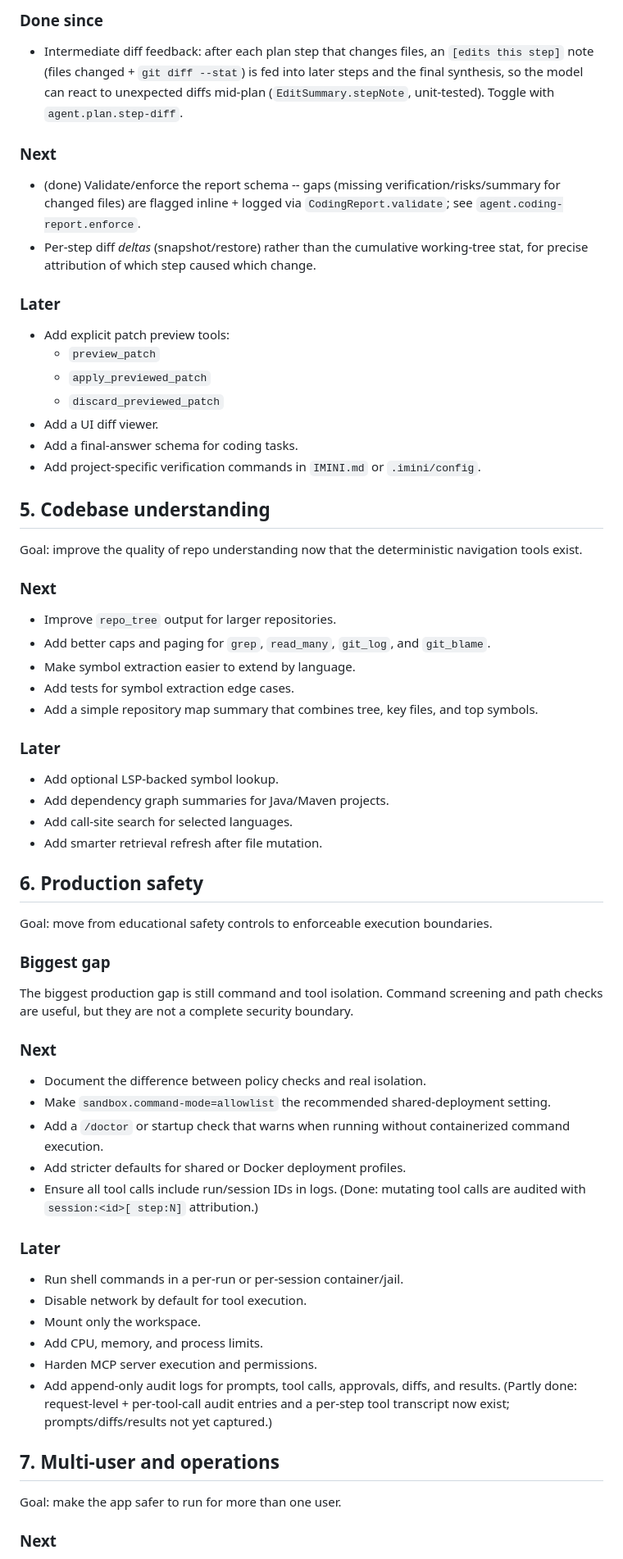
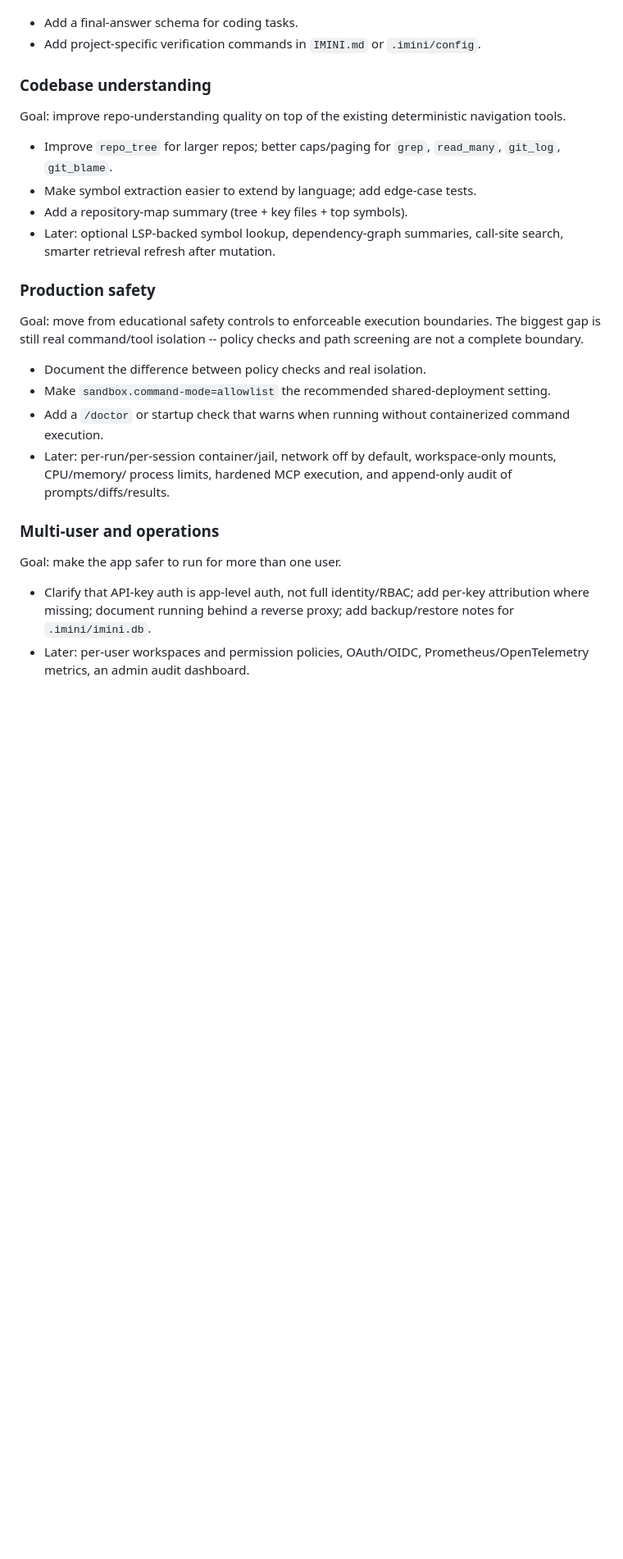
Before and after one commit to larry94555/mini, a Markdown page: ROADMAP.md, the part around one of its changes. Shown at 82% size. Drawn GitHub-style; blank space fills up the shorter version.

```diff
--- a/ROADMAP.md
+++ b/ROADMAP.md
@@ -103,74 +207,34 @@ Goal: file changes should be easy to review and hard to misrepresent.
-### Done since
-
-- Intermediate diff feedback: after each plan step that changes files, an `[edits this step]` note
-  (files changed + `git diff --stat`) is fed into later steps and the final synthesis, so the model can
-  react to unexpected diffs mid-plan (`EditSummary.stepNote`, unit-tested). Toggle with
-  `agent.plan.step-diff`.
-
-### Next
-
-- (done) Validate/enforce the report schema -- gaps (missing verification/risks/summary for changed
-  files) are flagged inline + logged via `CodingReport.validate`; see `agent.coding-report.enforce`.
-- Per-step diff *deltas* (snapshot/restore) rather than the cumulative working-tree stat, for precise
-  attribution of which step caused which change.
-
-### Later
-
-- Add explicit patch preview tools:
-  - `preview_patch`
-  - `apply_previewed_patch`
-  - `discard_previewed_patch`
-- Add a UI diff viewer.
 - Add a final-answer schema for coding tasks.
 - Add project-specific verification commands in `IMINI.md` or `.imini/config`.
 
-## 5. Codebase understanding
+### Codebase understanding
 
-Goal: improve the quality of repo understanding now that the deterministic navigation tools exist.
+Goal: improve repo-understanding quality on top of the existing deterministic navigation tools.
 
-### Next
+- Improve `repo_tree` for larger repos; better caps/paging for `grep`, `read_many`, `git_log`,
+  `git_blame`.
+- Make symbol extraction easier to extend by language; add edge-case tests.
+- Add a repository-map summary (tree + key files + top symbols).
+- Later: optional LSP-backed symbol lookup, dependency-graph summaries, call-site search, smarter
+  retrieval refresh after mutation.
 
-- Improve `repo_tree` output for larger repositories.
-- Add better caps and paging for `grep`, `read_many`, `git_log`, and `git_blame`.
-- Make symbol extraction easier to extend by language.
-- Add tests for symbol extraction edge cases.
-- Add a simple repository map summary that combines tree, key files, and top symbols.
+### Production safety
 
-### Later
-
-- Add optional LSP-backed symbol lookup.
-- Add dependency graph summaries for Java/Maven projects.
-- Add call-site search for selected languages.
-- Add smarter retrieval refresh after file mutation.
-
-## 6. Production safety
-
-Goal: move from educational safety controls to enforceable execution boundaries.
-
-### Biggest gap
-
-The biggest production gap is still command and tool isolation. Command screening and path checks are useful, but they are not a complete security boundary.
-
-### Next
+Goal: move from educational safety controls to enforceable execution boundaries. The biggest gap is
+still real command/tool isolation -- policy checks and path screening are not a complete boundary.
 
 - Document the difference between policy checks and real isolation.
 - Make `sandbox.command-mode=allowlist` the recommended shared-deployment setting.
 - Add a `/doctor` or startup check that warns when running without containerized command execution.
-- Add stricter defaults for shared or Docker deployment profiles.
-- Ensure all tool calls include run/session IDs in logs. (Done: mutating tool calls are audited with `session:<id>[ step:N]` attribution.)
+- Later: per-run/per-session container/jail, network off by default, workspace-only mounts, CPU/memory/
+  process limits, hardened MCP execution, and append-only audit of prompts/diffs/results.
 
-### Later
-
-- Run shell commands in a per-run or per-session container/jail.
-- Disable network by default for tool execution.
-- Mount only the workspace.
-- Add CPU, memory, and process limits.
-- Harden MCP server execution and permissions.
-- Add append-only audit logs for prompts, tool calls, approvals, diffs, and results. (Partly done: request-level + per-tool-call audit entries and a per-step tool transcript now exist; prompts/diffs/results not yet captured.)
-
-## 7. Multi-user and operations
+### Multi-user and operations
 
 Goal: make the app safer to run for more than one user.
 
-### Next
+- Clarify that API-key auth is app-level auth, not full identity/RBAC; add per-key attribution where
+  missing; document running behind a reverse proxy; add backup/restore notes for `.imini/imini.db`.
+- Later: per-user workspaces and permission policies, OAuth/OIDC, Prometheus/OpenTelemetry metrics, an
+  admin audit dashboard.
 
```
Also changed, not shown: other parts of ROADMAP.md (+199 -211 lines).
